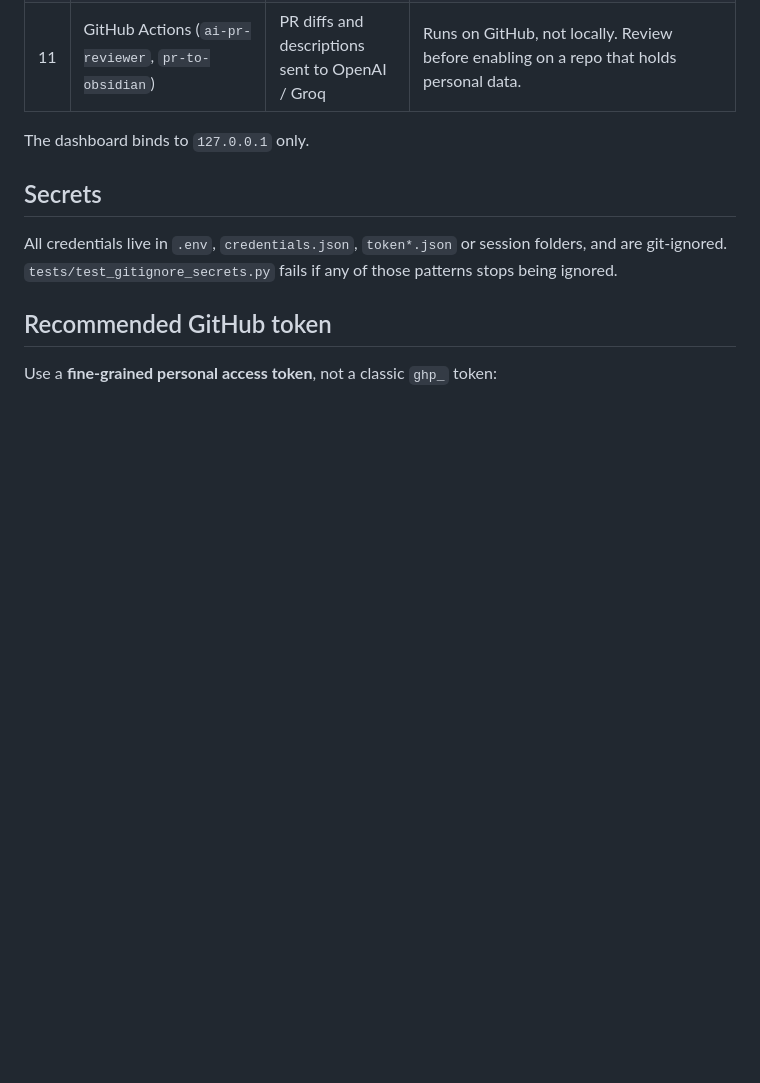
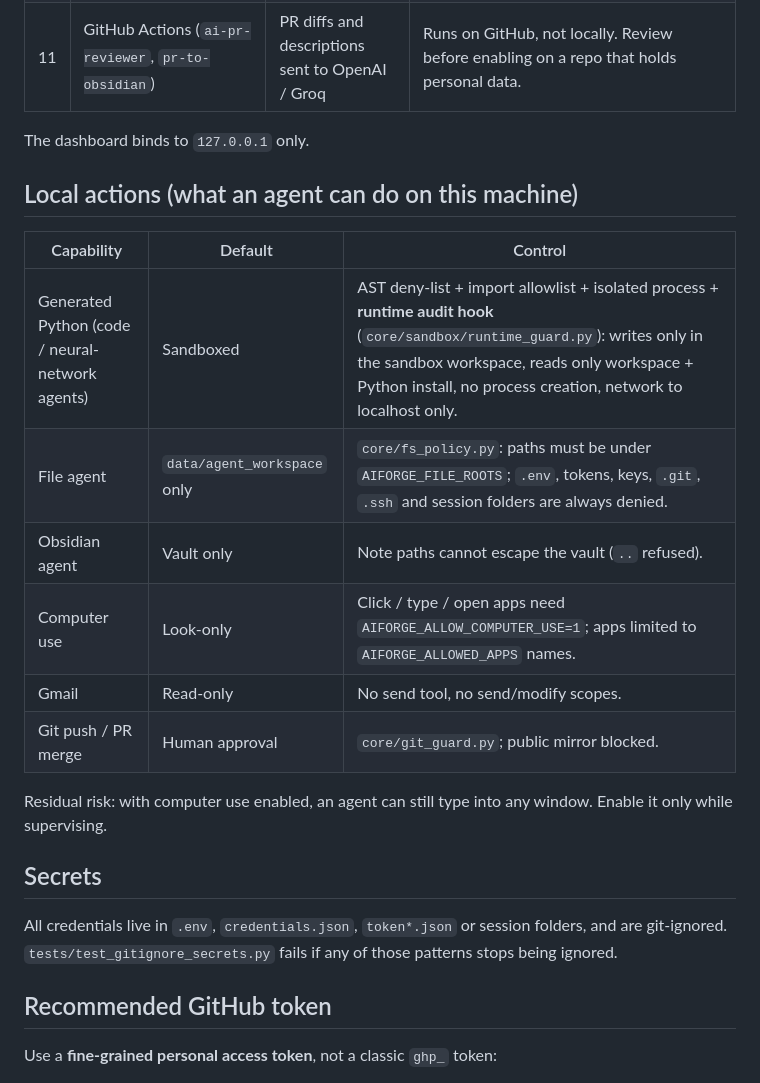
Before and after one commit to Javier-Alturo/ai-forge, a Markdown page: docs/security.md, the part around the change. Drawn GitHub-style; blank space fills up the shorter version.

Commit message:
docs: document local action controls in security model
Co-Authored-By: Claude Opus 5.5 <noreply@anthropic.com>

```diff
--- a/docs/security.md
+++ b/docs/security.md
@@ -22,6 +22,20 @@ one is controlled.
 
 The dashboard binds to `127.0.0.1` only.
 
+## Local actions (what an agent can do on this machine)
+
+| Capability | Default | Control |
+|---|---|---|
+| Generated Python (code / neural-network agents) | Sandboxed | AST deny-list + import allowlist + isolated process + **runtime audit hook** (`core/sandbox/runtime_guard.py`): writes only in the sandbox workspace, reads only workspace + Python install, no process creation, network to localhost only. |
+| File agent | `data/agent_workspace` only | `core/fs_policy.py`: paths must be under `AIFORGE_FILE_ROOTS`; `.env`, tokens, keys, `.git`, `.ssh` and session folders are always denied. |
+| Obsidian agent | Vault only | Note paths cannot escape the vault (`..` refused). |
+| Computer use | Look-only | Click / type / open apps need `AIFORGE_ALLOW_COMPUTER_USE=1`; apps limited to `AIFORGE_ALLOWED_APPS` names. |
+| Gmail | Read-only | No send tool, no send/modify scopes. |
+| Git push / PR merge | Human approval | `core/git_guard.py`; public mirror blocked. |
+
+Residual risk: with computer use enabled, an agent can still type into any window. Enable it only
+while supervising.
+
 ## Secrets
 
 All credentials live in `.env`, `credentials.json`, `token*.json` or session folders, and are
```
